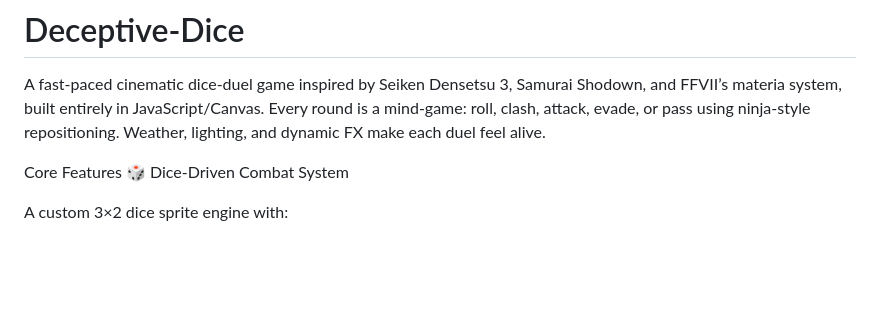
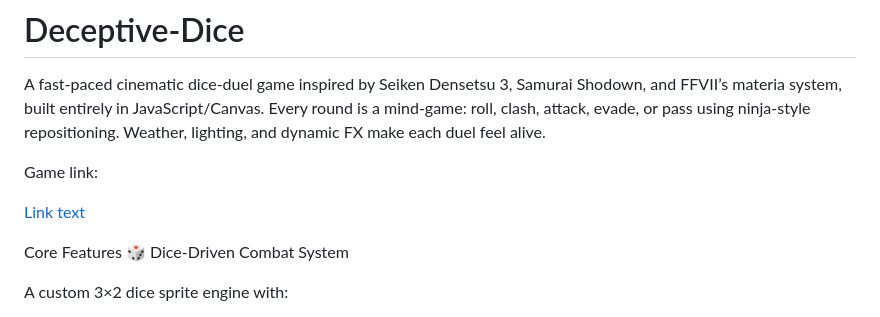
Before and after one commit to vatomalo/Deceptive-Dice, a Markdown page: README.md, the part around the change. Drawn GitHub-style; blank space fills up the shorter version.

```diff
--- a/README.md
+++ b/README.md
@@ -1,5 +1,11 @@
 # Deceptive-Dice
 A fast-paced cinematic dice-duel game inspired by Seiken Densetsu 3, Samurai Shodown, and FFVII’s materia system, built entirely in JavaScript/Canvas. Every round is a mind-game: roll, clash, attack, evade, or pass using ninja-style repositioning. Weather, lighting, and dynamic FX make each duel feel alive.
+
+
+Game link:
+
+ [Link text](https://vatomalo.github.io/Deceptive-Dice/)
+
 
 Core Features
 🎲 Dice-Driven Combat System
```
